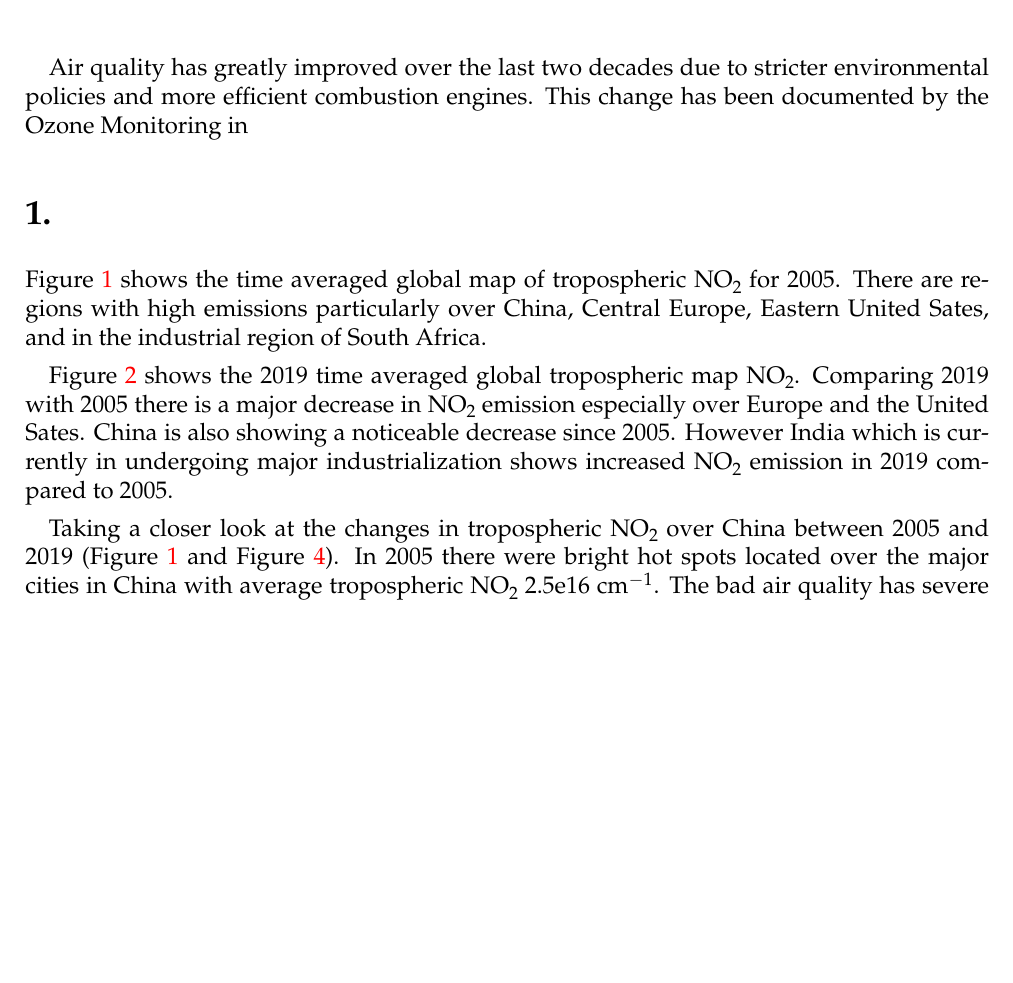
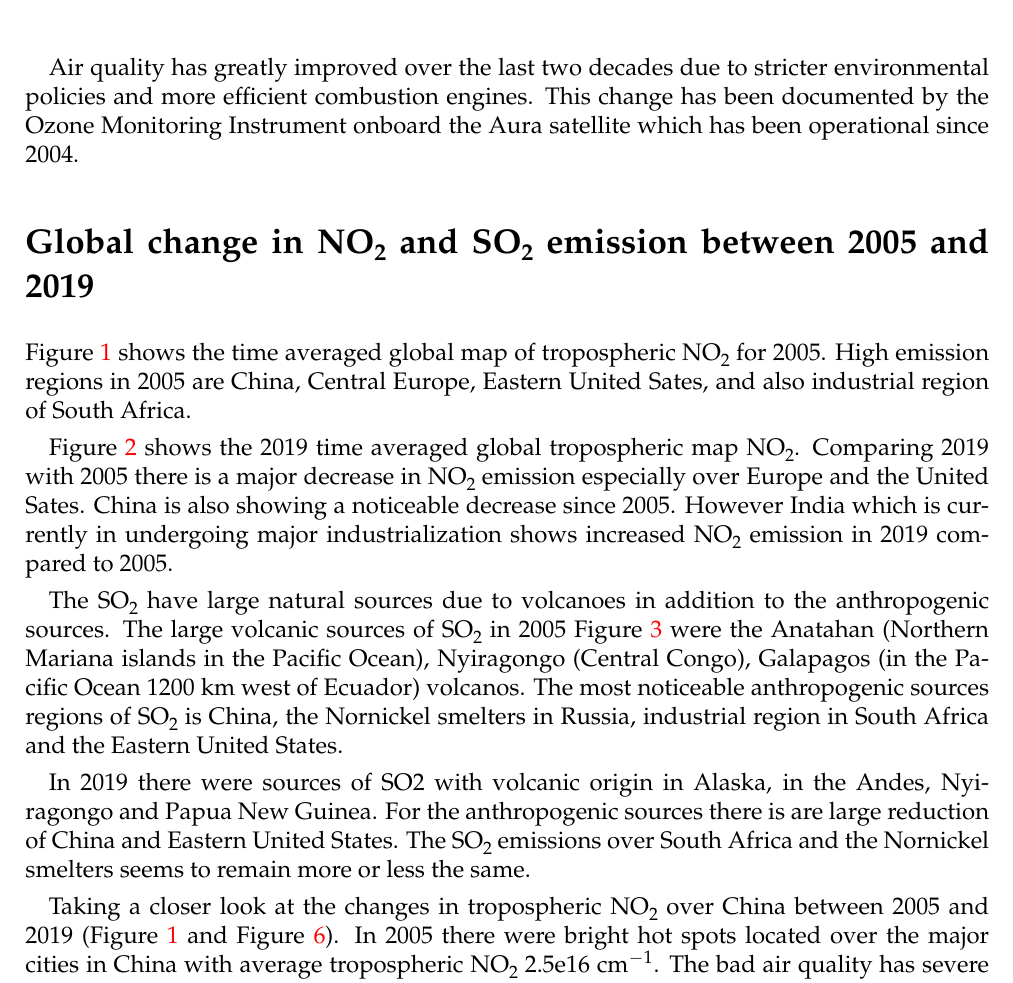
Before and after one commit to Ovewh/ATM325, a LaTeX problem sheet (Exercise6/tex/main.tex, which reads Exercise6/tex/exercise.tex): part of page 1 of 5 before the commit and part of page 1 of 7 after it, cut so that both start at the same text, the shorter picture padded with empty space. Compiled offline with pdfLaTeX.

Commit message:
update text

```diff
--- a/Exercise6/tex/exercise.tex
+++ b/Exercise6/tex/exercise.tex
@@ -1,10 +1,10 @@
 Air quality has greatly improved over the last two decades due to stricter environmental
 policies and more efficient combustion engines. This change has been documented by the
-Ozone Monitoring in
-\section*{1.}
+Ozone Monitoring Instrument onboard the Aura satellite which has been operational since 2004.
+\section*{Global change in \ch{NO2} and \ch{SO2} emission between 2005 and 2019}
 \Cref{fig:OMI_global_2005NO2} shows the time averaged global map of tropospheric
-\ch{NO2} for 2005. There are regions with high emissions particularly over
-China, Central Europe, Eastern United Sates, and in the industrial region of South Africa.
+\ch{NO2} for 2005. High emission regions in 2005 are
+China, Central Europe, Eastern United Sates, and also industrial region of South Africa.
 
 \Cref{fig:OMI_global_2019NO2} shows the 2019 time averaged global tropospheric
 map  \ch{NO2}. Comparing 2019 with 2005 there is a major
@@ -27,3 +27,16 @@ major industrialization shows increased \ch{NO2} emission in 2019 compared to 20
     onboard the Aura satellite}
     \label{fig:OMI_global_2019NO2}
 \end{figure}
+
+The \ch{SO2} have large natural sources due to volcanoes in addition to the
+anthropogenic sources. The large volcanic sources of \ch{SO2}
+in 2005 \Cref{fig:OMI_global_2005SO2} were the Anatahan (Northern Mariana
+islands in the Pacific Ocean), Nyiragongo (Central Congo), Galapagos
+(in the Pacific Ocean 1200 km west of Ecuador) volcanos. The most
+noticeable anthropogenic sources regions of \ch{SO2} is China, the
+Nornickel smelters in Russia, industrial region in South Africa and the
+Eastern United States.
+
+In 2019 there were sources of SO2 with volcanic origin in Alaska, in the
+Andes, Nyiragongo and Papua New Guinea. For the anthropogenic sources
+there is are large reduction of China and Eastern United States. The \ch{SO2} emissions over South Africa and the Nornickel smelters seems to remain more or less the same.
@@ -29,0 +47,2 @@ major industrialization shows increased \ch{NO2} emission in 2019 compared to 20
+    \label{fig:OMI_global_2005SO2}
+\end{figure}
@@ -30,3 +54,7 @@ major industrialization shows increased \ch{NO2} emission in 2019 compared to 20
+    \label{fig:OMI_global_2019SO2}
+\end{figure}
+
+
 Taking a closer look at the changes in tropospheric \ch{NO2} over China
 between 2005 and 2019 (\Cref{fig:OMI_global_2005NO2} and \Cref
 {fig:OMI_China_2019NO2}). In 2005 there were bright hot spots located
```
Also changed, not shown: Exercise6/tex/exercise.tex (9 more changed lines).
